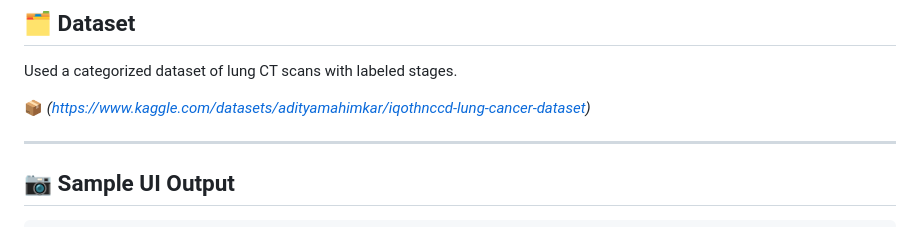
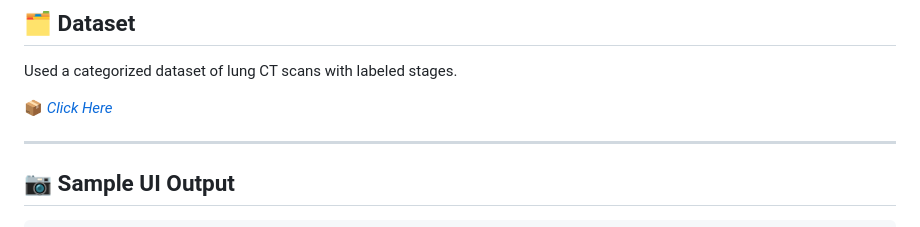
Before and after one commit to SankalpJumde/Lung-Cancer-Stage-Detection, a Markdown page: README.md, the part around the change. Rendered like a GitHub page.

```diff
--- a/README.md
+++ b/README.md
@@ -40,7 +40,7 @@ Whether for research, diagnostics, or real-world deployment, this system is desi
 
 Used a categorized dataset of lung CT scans with labeled stages.
 
-📦 *(https://www.kaggle.com/datasets/adityamahimkar/iqothnccd-lung-cancer-dataset)*
+📦 *[Click Here](https://www.kaggle.com/datasets/adityamahimkar/iqothnccd-lung-cancer-dataset)*
 
 ---
 
```
